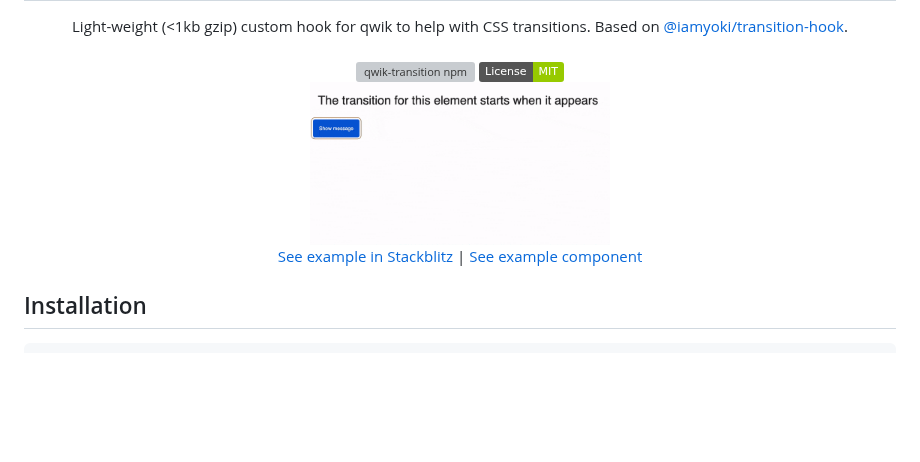
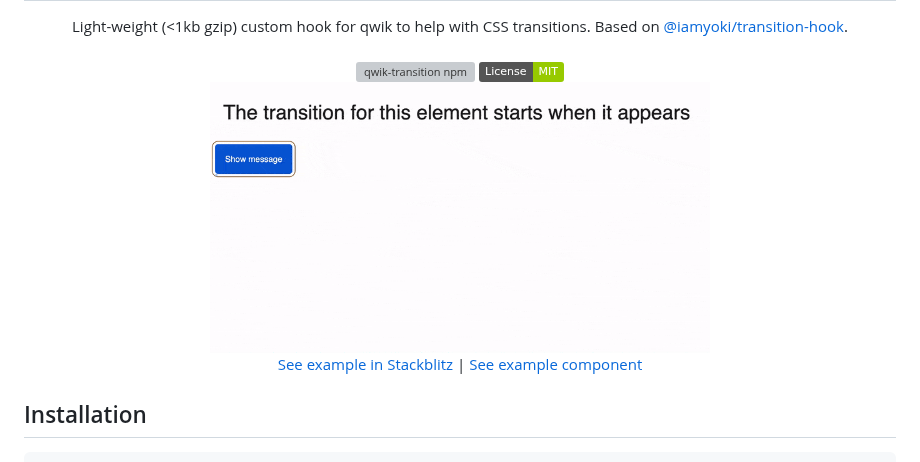
Before and after one commit to voluntadpear/qwik-transition, a Markdown page: README.md, the part around the change. Drawn GitHub-style; badges without logos; blank space fills up the shorter version; grey boxes are pictures that could not be loaded.

Commit message:
Use absolute github URL for image

```diff
--- a/README.md
+++ b/README.md
@@ -20,7 +20,7 @@ Light-weight (<1kb gzip) custom hook for qwik to help with CSS transitions. Base
 
 <p align="center" style="font-size: 16px;">
 <a href="https://tqgdj.csb.app/">
-    <img src="./markdown-assets/qwik-transition-demo.gif" width="300" alt="example">
+    <img src="https://github.com/voluntadpear/qwik-transition/raw/main/markdown-assets/qwik-transition-demo.gif" width="500" alt="example">
   </a>
   <br>
   <a href="https://stackblitz.com/edit/qwik-starter-jbwvdb?file=src/routes/index.tsx" target="_blank">See example in Stackblitz</a> |
```
